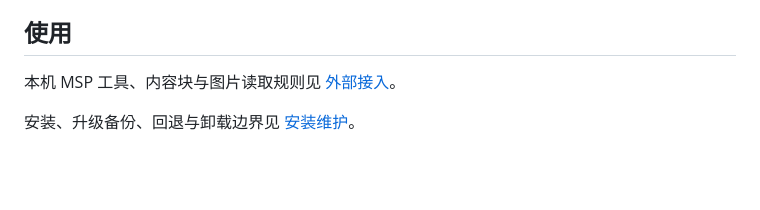
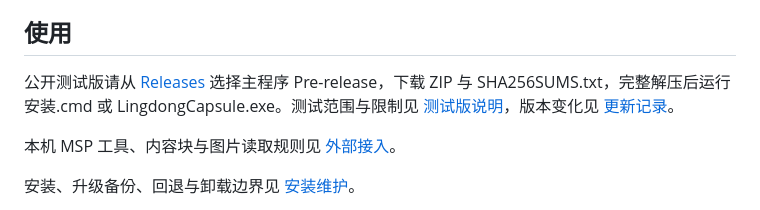
Before and after one commit to Freedomzyi/LingdongCapsule, a Markdown page: README.md, the part around the change. Drawn GitHub-style; blank space fills up the shorter version.

Commit message:
Prepare 0.1.0-beta.1 public prerelease and QR-only support dialog

```diff
--- a/README.md
+++ b/README.md
@@ -5,6 +5,8 @@ Windows 桌面交互胶囊。把时间、系统媒体和通知收在屏幕顶部
 **Windows 11 x64 · 当前针对 Owner 本机环境验收。** 独立实现本机 NotchPeninsula 定制版的功能与交互；正式发布包以 GitHub Releases 为准，源码分支的构建不自动代表已交付版本。[对齐清单](docs/PARITY.md) · [验证记录](docs/VALIDATION.md) · [交付标准](docs/DELIVERY_PLAN.md)。
 
 ## 使用
+
+公开测试版请从 [Releases](https://github.com/Freedomzyi/LingdongCapsule/releases) 选择主程序 Pre-release，下载 ZIP 与 SHA256SUMS.txt，完整解压后运行安装.cmd 或 LingdongCapsule.exe。测试范围与限制见 [测试版说明](docs/PUBLIC_BETA.md)，版本变化见 [更新记录](CHANGELOG.md)。
 
 本机 MSP 工具、内容块与图片读取规则见 [外部接入](docs/EXTERNAL.md)。
 
```
Also changed, not shown: .github/ISSUE_TEMPLATE/bug_report.md (added, +20 -0 lines), CHANGELOG.md (added, +13 -0 lines), THIRD-PARTY-NOTICES.md (+1 -1 lines), docs/PUBLIC_BETA.md (added, +26 -0 lines), docs/PUBLIC_BETA_PLAN.md (added, +22 -0 lines), docs/VALIDATION.md (+4 -0 lines), assets/support-wechat.jpg (deleted), assets/support-wechat.png (added), 5 other files.
